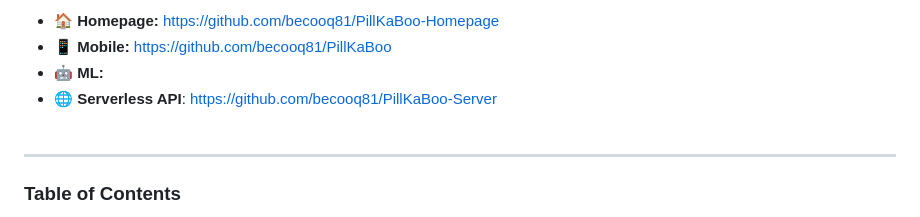
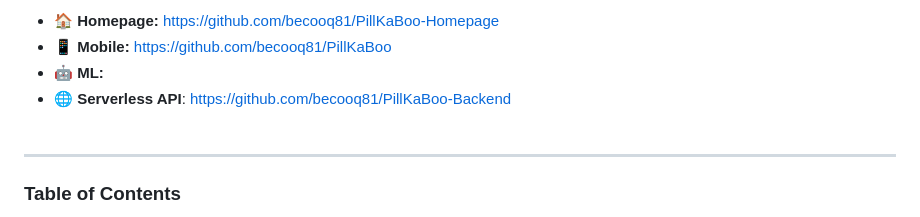
Before and after one commit to becooq81/PillKaBoo-HomePage, a Markdown page: README.md, the part around the change. Rendered like a GitHub page.

```diff
--- a/README.md
+++ b/README.md
@@ -14,7 +14,7 @@ Refer to the following for our code: <br>
 + **:house: Homepage:** https://github.com/becooq81/PillKaBoo-Homepage <br>
 + **:iphone: Mobile:** https://github.com/becooq81/PillKaBoo <br>
 + **🤖 ML:**  <br>
-+ **:globe_with_meridians: Serverless API**: https://github.com/becooq81/PillKaBoo-Server <br><br>
++ **:globe_with_meridians: Serverless API**: https://github.com/becooq81/PillKaBoo-Backend <br><br>
 *****
 
 <h3> Table of Contents </h3>
```
